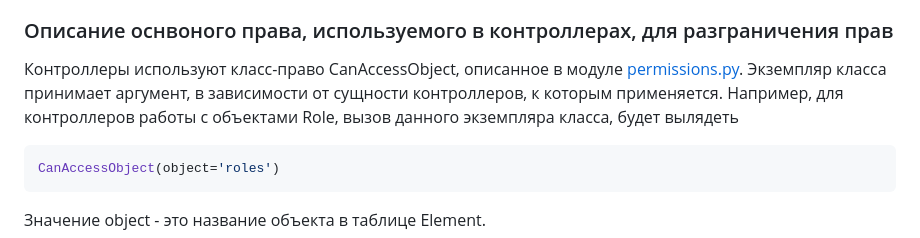
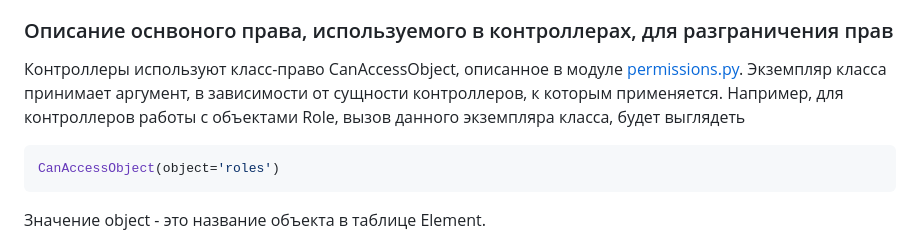
Before and after one commit to SergeyGorohov1/Auth_with_role_system, a Markdown page: Readme.md, the part around one of its changes. Rendered like a GitHub page.

````diff
--- a/Readme.md
+++ b/Readme.md
@@ -186,7 +186,7 @@ P.S. При удалении пользователя, не происходит
 <a name="analog"></a>
 Контроллеры используют класс-право CanAccessObject, описанное в модуле [permissions.py](api/permissions.py).
 Экземпляр класса принимает аргумент, в зависимости от сущности контроллеров, к которым применяется. Например,
-для контроллеров работы с объектами Role, вызов данного экземпляра класса, будет вылядеть
+для контроллеров работы с объектами Role, вызов данного экземпляра класса, будет выглядеть
 ```python
 CanAccessObject(object='roles')
 ```
````
Also changed, not shown: other parts of Readme.md (+1 -1 lines).
